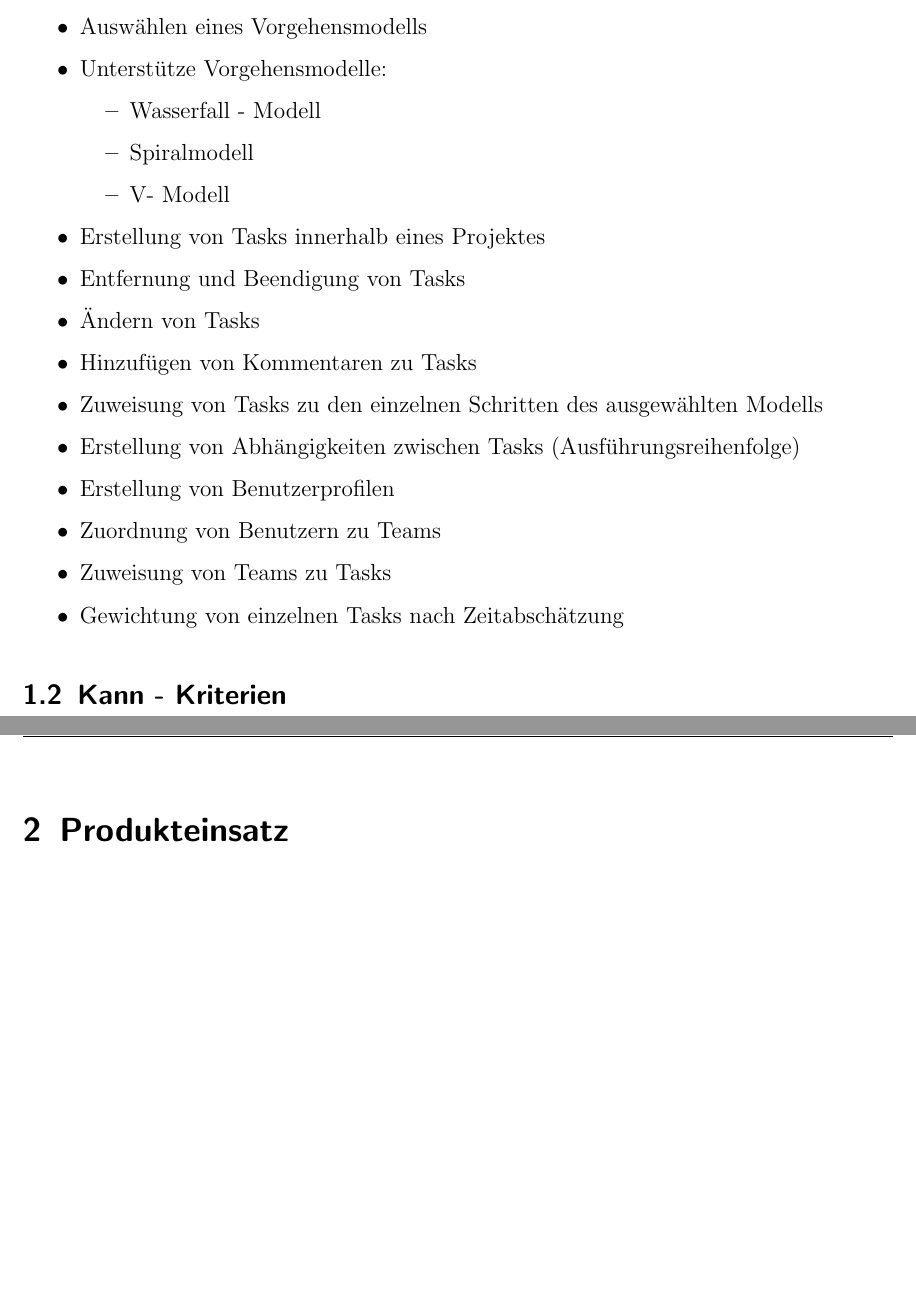
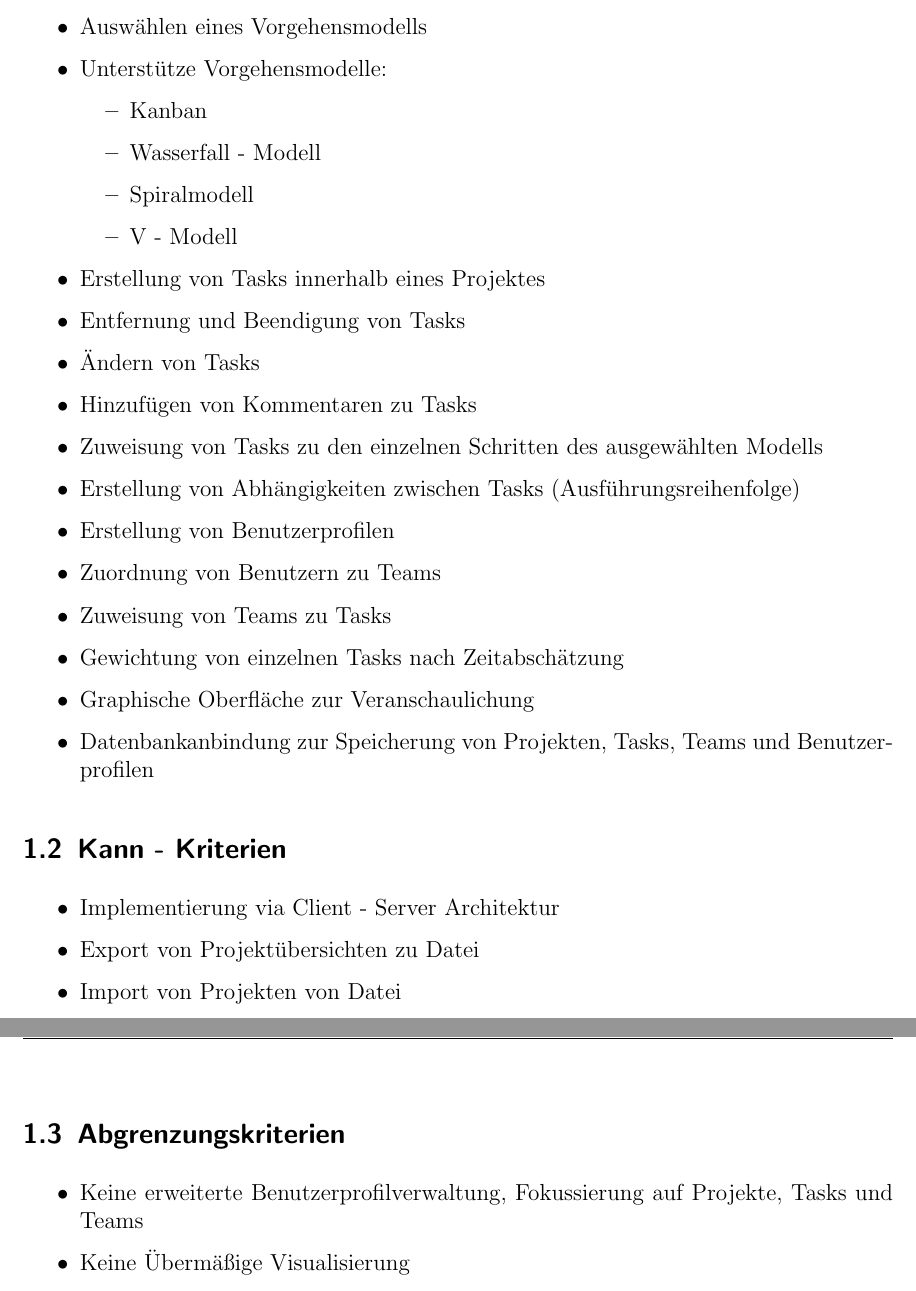
Before and after one commit to xvzf/owlkeeper, a LaTeX document (pflichtenheft/main.tex, which reads pflichtenheft/content/1-Zielbestimmungen.tex): two parts of pages 3 and 4 of 5 before the commit and two parts of pages 3 and 4 of 6 after it, joined at a grey line, cut so that both start at the same text, the shorter picture padded with empty space. Compiled offline with pdfLaTeX; a LaTeX package or settings file that is missing is left out; an older LaTeX class or package is replaced by its successor.

```diff
--- a/pflichtenheft/content/1-Zielbestimmungen.tex
+++ b/pflichtenheft/content/1-Zielbestimmungen.tex
@@ -9,9 +9,10 @@
 	\item Auswählen eines Vorgehensmodells
 	\item Unterstütze Vorgehensmodelle:
 	\begin{itemize}
+		\item Kanban
 		\item Wasserfall - Modell
 		\item Spiralmodell
-		\item V- Modell
+		\item V - Modell
 	\end{itemize}
 	\item Erstellung von Tasks innerhalb eines Projektes
 	\item Entfernung und Beendigung von Tasks
@@ -23,6 +24,19 @@
 	\item Zuordnung von Benutzern zu Teams
 	\item Zuweisung von Teams zu Tasks
 	\item Gewichtung von einzelnen Tasks nach Zeitabschätzung
+	\item Graphische Oberfläche zur Veranschaulichung
+	\item Datenbankanbindung zur Speicherung von Projekten, Tasks, Teams und Benutzerprofilen
 \end{itemize}
 
 \subsection{Kann - Kriterien}
+	\begin{itemize}
+		\item Implementierung via Client - Server Architektur
+		\item Export von Projektübersichten zu Datei
+		\item Import von Projekten von Datei
+	\end{itemize}
+
+\subsection{Abgrenzungskriterien}
+\begin{itemize}
+	\item Keine erweiterte Benutzerprofilverwaltung, Fokussierung auf Projekte, Tasks und Teams
+	\item Keine Übermäßige Visualisierung
+\end{itemize}
--- a/pflichtenheft/main.tex
+++ b/pflichtenheft/main.tex
@@ -80,7 +80,7 @@
 \ihead{\headmark} % header inside: chapter and section titles
 
 % ~~~~~~~~~~~~~~~~~~~~~~~~~~~~~~~~~~~~~~~~~~~~~~~~~~~~~~~~~~~~~~~~~~~~~~~~
-\title{Pflichtenheft}									% Title
+\title{Vorläufiges Pflichtenheft}									% Title
 \author{Stroustrup}										% Author
 \date{\today}											% Date
 
```
Also changed, not shown: pflichtenheft/content/2-Produkteinsatz.tex (+6 -0 lines), pflichtenheft/main.pdf.
